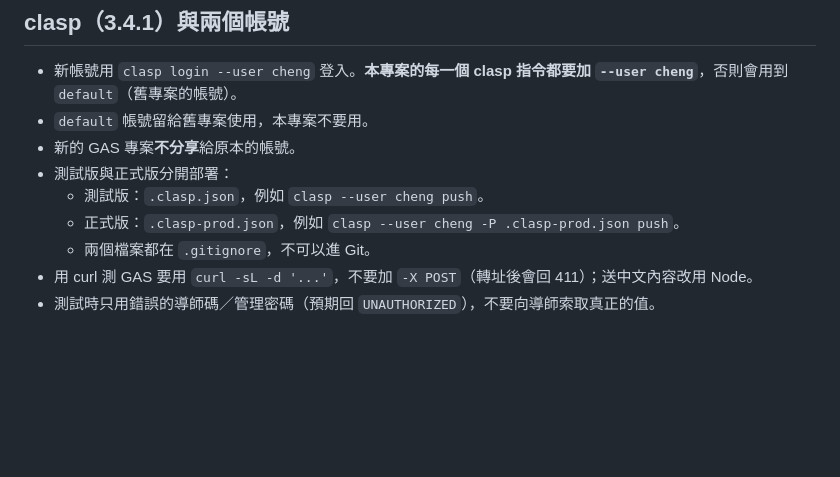
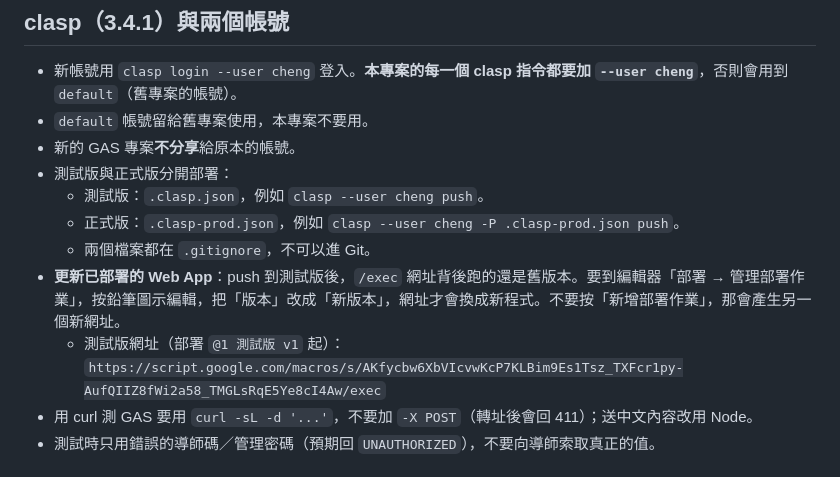
Before and after one commit to star1123-cheng/class-management-school, a Markdown page: CLAUDE.md, the part around the change. GitHub-like rendering; blank space fills up the shorter version.

Commit message:
記錄更新已部署 Web App 的方式與測試版網址
push 後要用「管理部署作業 → 編輯 → 新版本」，網址才不會變。

Co-Authored-By: Claude Opus 5.5 <noreply@anthropic.com>

```diff
--- a/CLAUDE.md
+++ b/CLAUDE.md
@@ -32,6 +32,8 @@
   - 測試版：`.clasp.json`，例如 `clasp --user cheng push`。
   - 正式版：`.clasp-prod.json`，例如 `clasp --user cheng -P .clasp-prod.json push`。
   - 兩個檔案都在 `.gitignore`，不可以進 Git。
+- **更新已部署的 Web App**：push 到測試版後，`/exec` 網址背後跑的還是舊版本。要到編輯器「部署 → 管理部署作業」，按鉛筆圖示編輯，把「版本」改成「新版本」，網址才會換成新程式。不要按「新增部署作業」，那會產生另一個新網址。
+  - 測試版網址（部署 `@1 測試版 v1` 起）：`https://script.google.com/macros/s/AKfycbw6XbVIcvwKcP7KLBim9Es1Tsz_TXFcr1py-AufQIIZ8fWi2a58_TMGLsRqE5Ye8cI4Aw/exec`
 - 用 curl 測 GAS 要用 `curl -sL -d '...'`，不要加 `-X POST`（轉址後會回 411）；送中文內容改用 Node。
 - 測試時只用錯誤的導師碼／管理密碼（預期回 `UNAUTHORIZED`），不要向導師索取真正的值。
 
```
